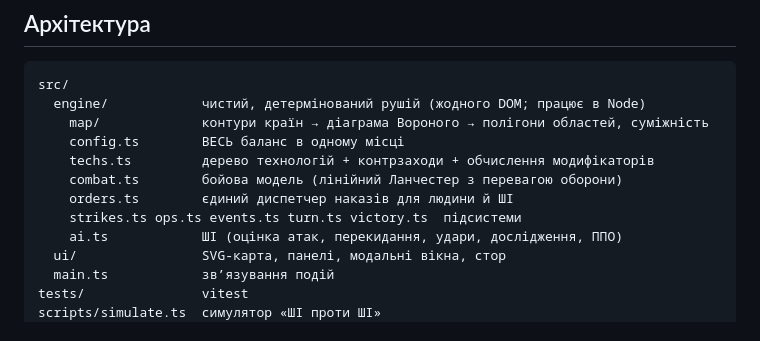
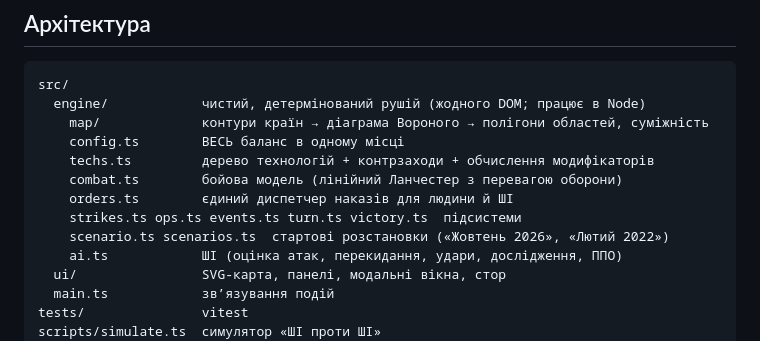
Before and after one commit to serge-sotnyk/battle4ua-ccode, a Markdown page: README.md, the part around the change. Rendered like a GitHub page.

```diff
--- a/README.md
+++ b/README.md
@@ -83,6 +83,7 @@ src/
     combat.ts        бойова модель (лінійний Ланчестер з перевагою оборони)
     orders.ts        єдиний диспетчер наказів для людини й ШІ
     strikes.ts ops.ts events.ts turn.ts victory.ts  підсистеми
+    scenario.ts scenarios.ts  стартові розстановки («Жовтень 2026», «Лютий 2022»)
     ai.ts            ШІ (оцінка атак, перекидання, удари, дослідження, ППО)
   ui/                SVG-карта, панелі, модальні вікна, стор
   main.ts            зв’язування подій
```
Also changed, not shown: CLAUDE.md (+2 -1 lines).
